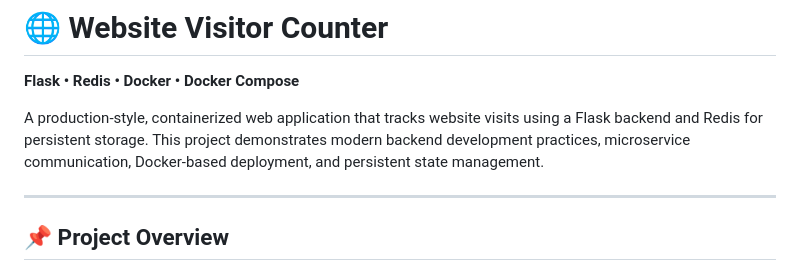
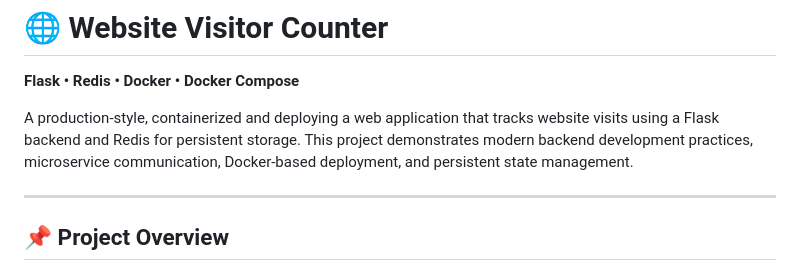
Before and after one commit to sofiane-jell/Capstone_project-02-Website-Visitor-Counter-Application-using-Flask-and-Redis-using-docker, a Markdown page: README.md, the part around the change. GitHub-like rendering.

```diff
--- a/README.md
+++ b/README.md
@@ -1,7 +1,7 @@
 # 🌐 Website Visitor Counter
 **Flask • Redis • Docker • Docker Compose**
 
-A production-style, containerized web application that tracks website visits using a Flask backend and Redis for persistent storage. This project demonstrates modern backend development practices, microservice communication, Docker-based deployment, and persistent state management.
+A production-style, containerized and deploying a web application that tracks website visits using a Flask backend and Redis for persistent storage. This project demonstrates modern backend development practices, microservice communication, Docker-based deployment, and persistent state management.
 
 ---
 
```
